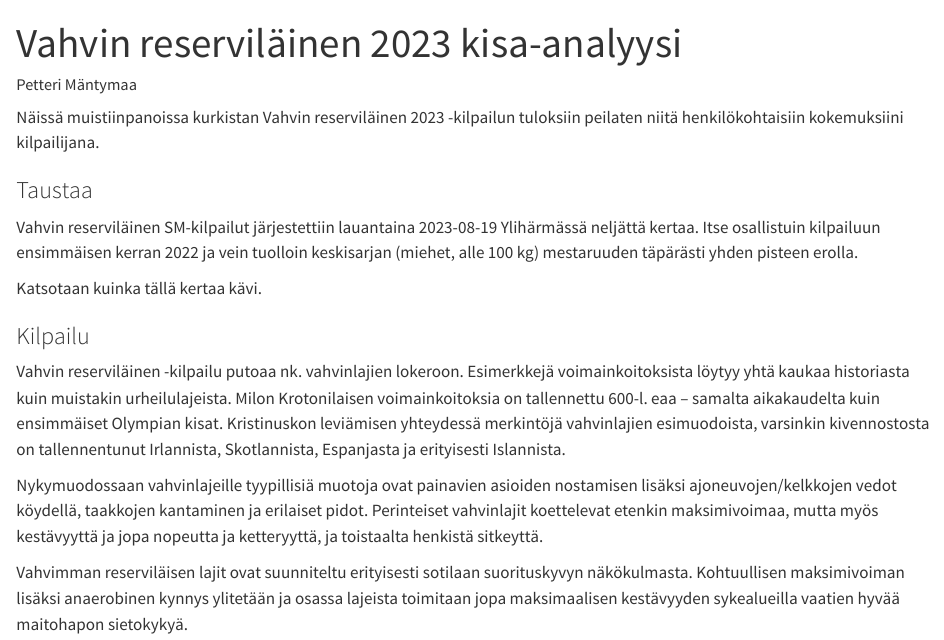
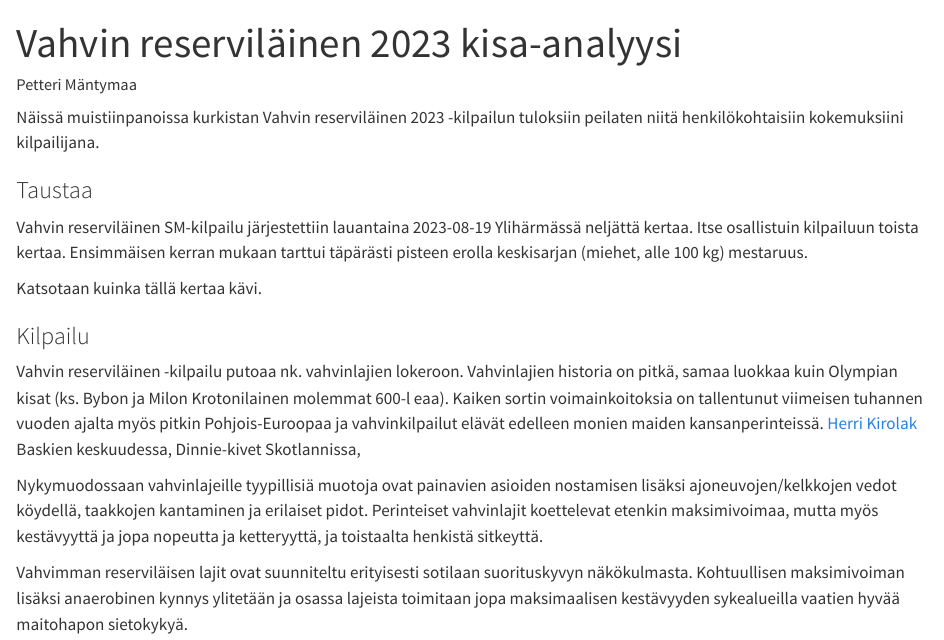
Before and after one commit to mantypet/gangfit, a Quarto document (disseminate/report_vahres23.qmd): the page in a window 1100 px wide, from its top. Rendered offline with R 4.5, knitr and Pandoc in place of Quarto, with nearby package versions.

Commit message:
text edit

```diff
--- a/disseminate/report_vahres23.qmd
+++ b/disseminate/report_vahres23.qmd
@@ -9,13 +9,13 @@ Näissä muistiinpanoissa kurkistan Vahvin reserviläinen 2023 -kilpailun tuloks
 
 ### Taustaa
 
-Vahvin reserviläinen SM-kilpailut järjestettiin lauantaina 2023-08-19 Ylihärmässä neljättä kertaa. Itse osallistuin kilpailuun ensimmäisen kerran 2022 ja vein tuolloin keskisarjan (miehet, alle 100 kg) mestaruuden täpärästi yhden pisteen erolla.
+Vahvin reserviläinen SM-kilpailu järjestettiin lauantaina 2023-08-19 Ylihärmässä neljättä kertaa. Itse osallistuin kilpailuun toista kertaa. Ensimmäisen kerran mukaan tarttui täpärästi pisteen erolla keskisarjan (miehet, alle 100 kg) mestaruus.
 
 Katsotaan kuinka tällä kertaa kävi.
 
 ### Kilpailu
 
-Vahvin reserviläinen -kilpailu putoaa nk. vahvinlajien lokeroon. Esimerkkejä voimainkoitoksista löytyy yhtä kaukaa historiasta kuin muistakin urheilulajeista. Milon Krotonilaisen voimainkoitoksia on tallennettu 600-l. eaa -- samalta aikakaudelta kuin ensimmäiset Olympian kisat. Kristinuskon leviämisen yhteydessä merkintöjä vahvinlajien esimuodoista, varsinkin kivennostosta on tallennentunut Irlannista, Skotlannista, Espanjasta ja erityisesti Islannista.
+Vahvin reserviläinen -kilpailu putoaa nk. vahvinlajien lokeroon. Vahvinlajien historia on pitkä, samaa luokkaa kuin Olympian kisat (ks. Bybon ja Milon Krotonilainen molemmat 600-l eaa). Kaiken sortin voimainkoitoksia on tallentunut viimeisen tuhannen vuoden ajalta myös pitkin Pohjois-Euroopaa ja vahvinkilpailut elävät edelleen monien maiden kansanperinteissä. [Herri Kirolak](https://en.wikipedia.org/wiki/Basque_rural_sports) Baskien keskuudessa, Dinnie-kivet Skotlannissa,
 
 Nykymuodossaan vahvinlajeille tyypillisiä muotoja ovat painavien asioiden nostamisen lisäksi ajoneuvojen/kelkkojen vedot köydellä, taakkojen kantaminen ja erilaiset pidot. Perinteiset vahvinlajit koettelevat etenkin maksimivoimaa, mutta myös kestävyyttä ja jopa nopeutta ja ketteryyttä, ja toistaalta henkistä sitkeyttä.
 
```
